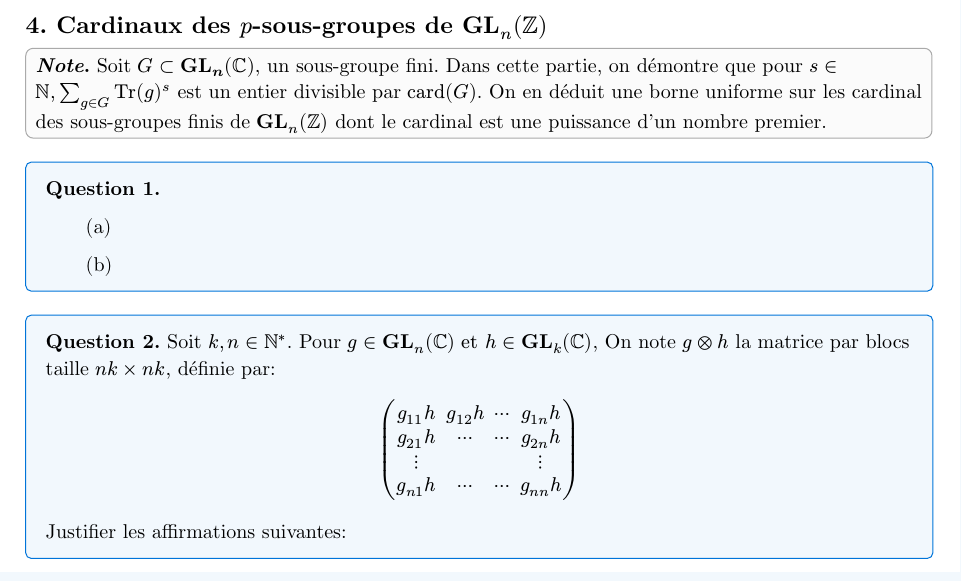
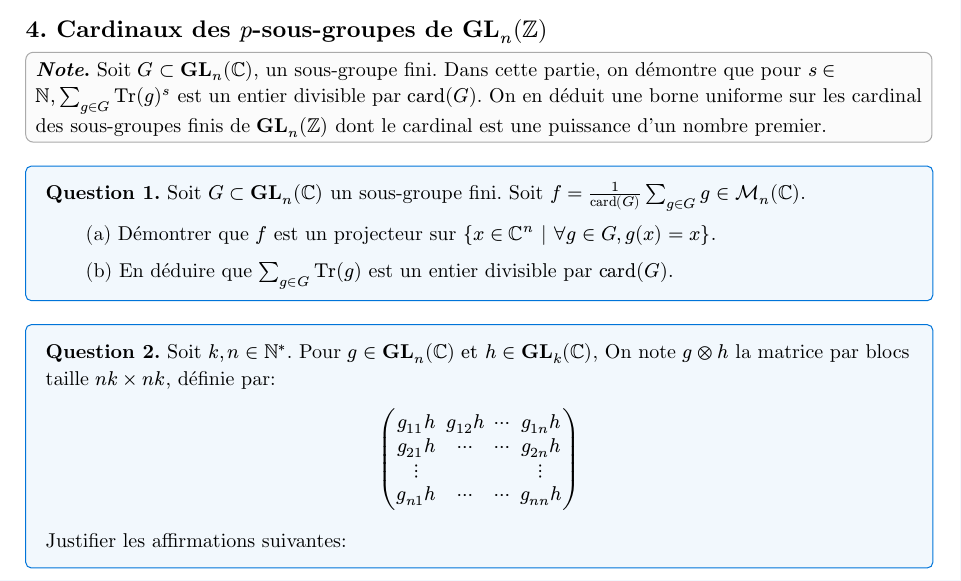
Before and after one commit to llawn/OpenPrepa, a Typst document (MP/X-ENS/2021/mathsA.typ, which reads MP/X-ENS/2021/_partie4.typ): part of page 6 of 7, cut so that both start at the same text. Compiled offline with Typst 0.15.

Commit message:
feat: questions for part 4

```diff
--- a/MP/X-ENS/2021/_partie4.typ
+++ b/MP/X-ENS/2021/_partie4.typ
@@ -15,10 +17,10 @@
 
   #subquestion[
-
+    Démontrer que $f$ est un projecteur sur ${ x in CC^n | forall g in G, g(x) = x}$.
   ]
 
   #subquestion[
-
+    En déduire que $ sum_(g in G) "Tr"(g)$ est un entier divisible par $"card"(G)$.
   ]
 ]
 
```
Also changed, not shown: MP/X-ENS/2021/_partie4.typ (4 more changed lines).
